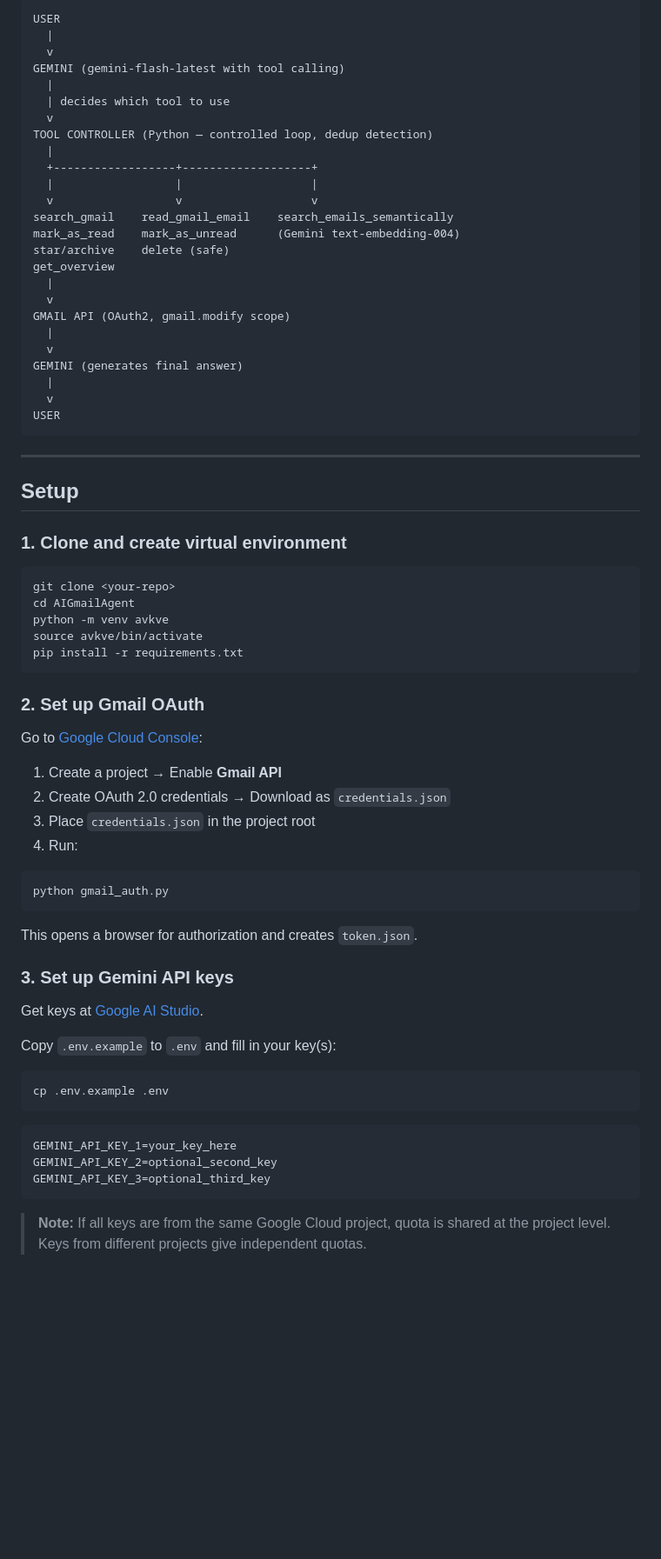
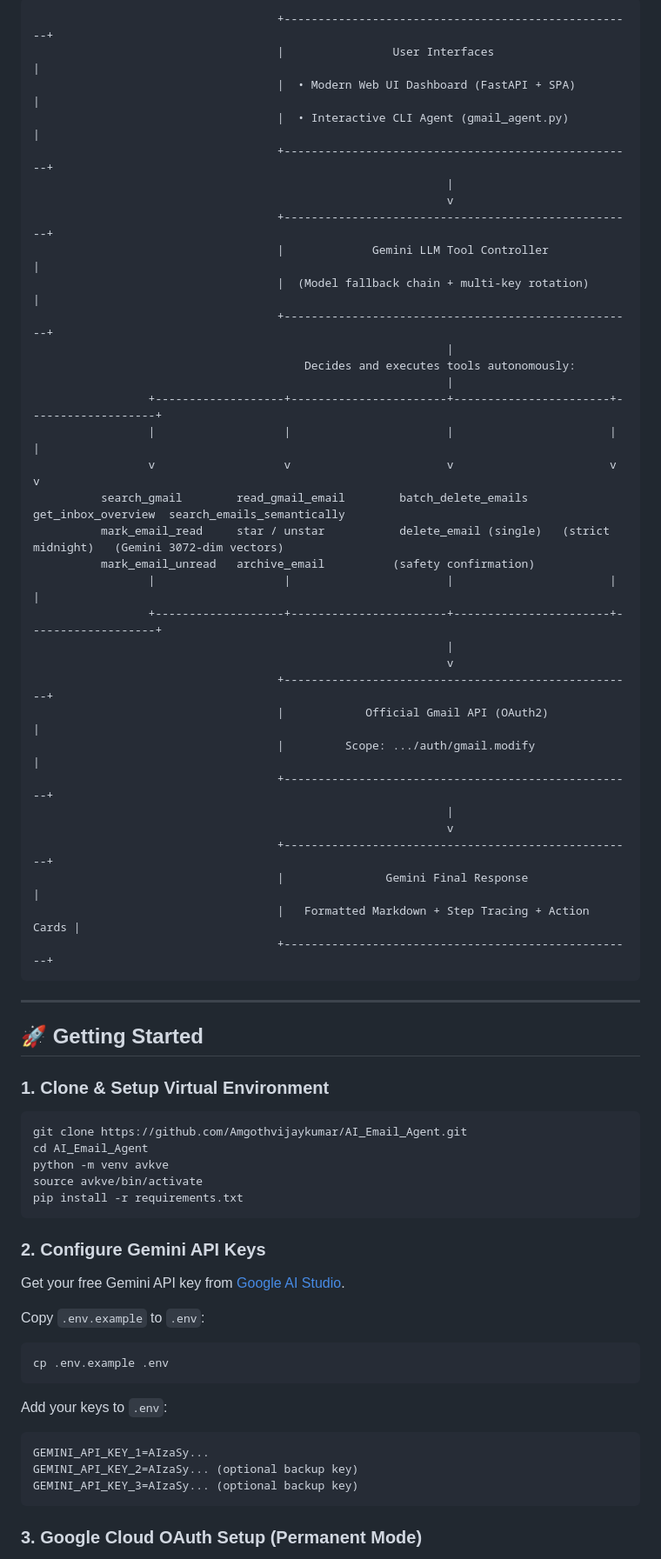
Before and after one commit to Amgothvijaykumar/AI_Email_Agent, a Markdown page: README.md, the part around one of its changes. Shown at 87% size. Rendered like a GitHub page; blank space fills up the shorter version.

Commit message:
Update README.md with complete documentation of all features, Web UI, batch deletion, and OAuth production setup

````diff
--- a/README.md
+++ b/README.md
@@ -27,75 +25,70 @@ A production-style AI Gmail agent that understands natural language and controls
 
 ```
-USER
-  |
-  v
-GEMINI (gemini-flash-latest with tool calling)
-  |
-  | decides which tool to use
-  v
-TOOL CONTROLLER (Python — controlled loop, dedup detection)
-  |
-  +------------------+-------------------+
-  |                  |                   |
-  v                  v                   v
-search_gmail    read_gmail_email    search_emails_semantically
-mark_as_read    mark_as_unread      (Gemini text-embedding-004)
-star/archive    delete (safe)
-get_overview
-  |
-  v
-GMAIL API (OAuth2, gmail.modify scope)
-  |
-  v
-GEMINI (generates final answer)
-  |
-  v
-USER
+                                    +----------------------------------------------------+
+                                    |                User Interfaces                     |
+                                    |  • Modern Web UI Dashboard (FastAPI + SPA)        |
+                                    |  • Interactive CLI Agent (gmail_agent.py)          |
+                                    +----------------------------------------------------+
+                                                             |
+                                                             v
+                                    +----------------------------------------------------+
+                                    |             Gemini LLM Tool Controller             |
+                                    |  (Model fallback chain + multi-key rotation)       |
+                                    +----------------------------------------------------+
+                                                             |
+                                        Decides and executes tools autonomously:
+                                                             |
+                 +-------------------+-----------------------+-----------------------+-------------------+
+                 |                   |                       |                       |                   |
+                 v                   v                       v                       v                   v
+          search_gmail        read_gmail_email        batch_delete_emails      get_inbox_overview  search_emails_semantically
+          mark_email_read     star / unstar           delete_email (single)   (strict midnight)   (Gemini 3072-dim vectors)
+          mark_email_unread   archive_email          (safety confirmation)
+                 |                   |                       |                       |                   |
+                 +-------------------+-----------------------+-----------------------+-------------------+
+                                                             |
+                                                             v
+                                    +----------------------------------------------------+
+                                    |            Official Gmail API (OAuth2)             |
+                                    |         Scope: .../auth/gmail.modify               |
+                                    +----------------------------------------------------+
+                                                             |
+                                                             v
+                                    +----------------------------------------------------+
+                                    |               Gemini Final Response                |
+                                    |   Formatted Markdown + Step Tracing + Action Cards |
+                                    +----------------------------------------------------+
 ```
 
 ---
 
-## Setup
+## 🚀 Getting Started
 
-### 1. Clone and create virtual environment
+### 1. Clone & Setup Virtual Environment
 
 ```bash
-git clone <your-repo>
-cd AIGmailAgent
+git clone https://github.com/Amgothvijaykumar/AI_Email_Agent.git
+cd AI_Email_Agent
 python -m venv avkve
 source avkve/bin/activate
 pip install -r requirements.txt
 ```
 
-### 2. Set up Gmail OAuth
+### 2. Configure Gemini API Keys
 
-Go to [Google Cloud Console](https://console.cloud.google.com):
-1. Create a project → Enable **Gmail API**
-2. Create OAuth 2.0 credentials → Download as `credentials.json`
-3. Place `credentials.json` in the project root
-4. Run:
+Get your free Gemini API key from [Google AI Studio](https://aistudio.google.com/app/apikey).
 
-```bash
-python gmail_auth.py
-```
-
-This opens a browser for authorization and creates `token.json`.
-
-### 3. Set up Gemini API keys
-
-Get keys at [Google AI Studio](https://aistudio.google.com/app/apikey).
-
-Copy `.env.example` to `.env` and fill in your key(s):
-
+Copy `.env.example` to `.env`:
 ```bash
 cp .env.example .env
 ```
 
+Add your keys to `.env`:
 ```env
-GEMINI_API_KEY_1=your_key_here
-GEMINI_API_KEY_2=optional_second_key
-GEMINI_API_KEY_3=optional_third_key
+GEMINI_API_KEY_1=AIzaSy...
+GEMINI_API_KEY_2=AIzaSy... (optional backup key)
+GEMINI_API_KEY_3=AIzaSy... (optional backup key)
 ```
 
-> **Note:** If all keys are from the same Google Cloud project, quota is shared at the project level. Keys from different projects give independent quotas.
+### 3. Google Cloud OAuth Setup (Permanent Mode)
 
````
Also changed, not shown: other parts of README.md (+108 -147 lines).
